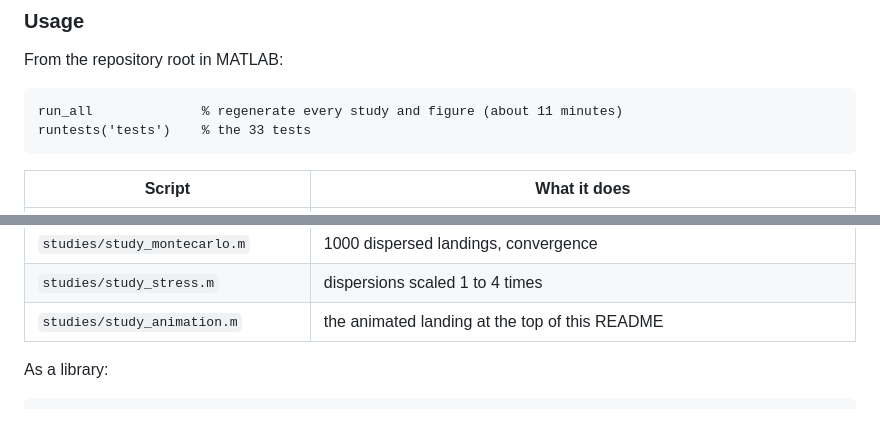
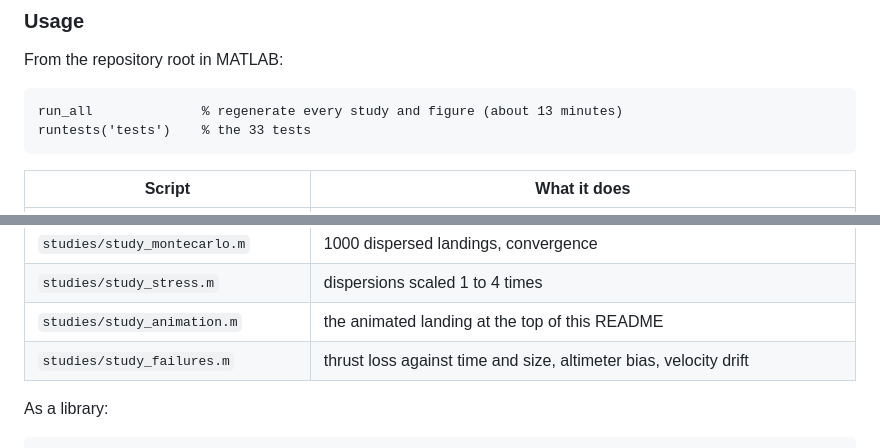
Before and after one commit to LoreMonti/Booster_Landing, a Markdown page: README.md, 2 parts joined by grey strips. GitHub-like rendering; blank space fills up the shorter version.

````diff
--- a/README.md
+++ b/README.md
@@ -594,7 +668,7 @@ Machine Learning Toolbox. The results were produced with MATLAB R2026b
 From the repository root in MATLAB:
 
 ```matlab
-run_all              % regenerate every study and figure (about 11 minutes)
+run_all              % regenerate every study and figure (about 13 minutes)
 runtests('tests')    % the 33 tests
 ```
 
@@ -609,6 +683,7 @@ runtests('tests')    % the 33 tests
 | `studies/study_montecarlo.m` | 1000 dispersed landings, convergence |
 | `studies/study_stress.m` | dispersions scaled 1 to 4 times |
 | `studies/study_animation.m` | the animated landing at the top of this README |
+| `studies/study_failures.m` | thrust loss against time and size, altimeter bias, velocity drift |
 
 As a library:
 
````
Also changed, not shown: other parts of README.md (+78 -4 lines), ROADMAP.md (+21 -1 lines), figures/failures_sensors.png (added), figures/failures_thrust.png (added), 2 other files.
